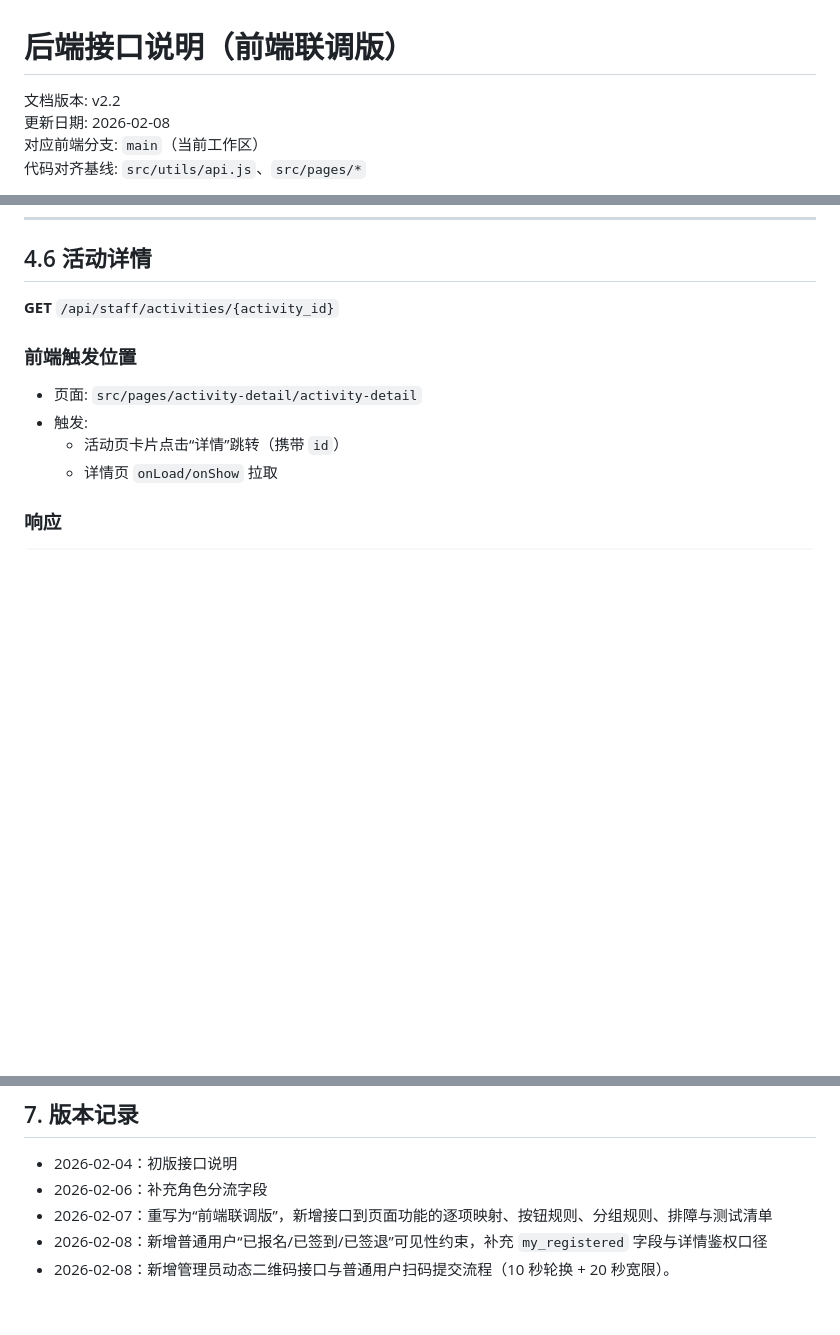
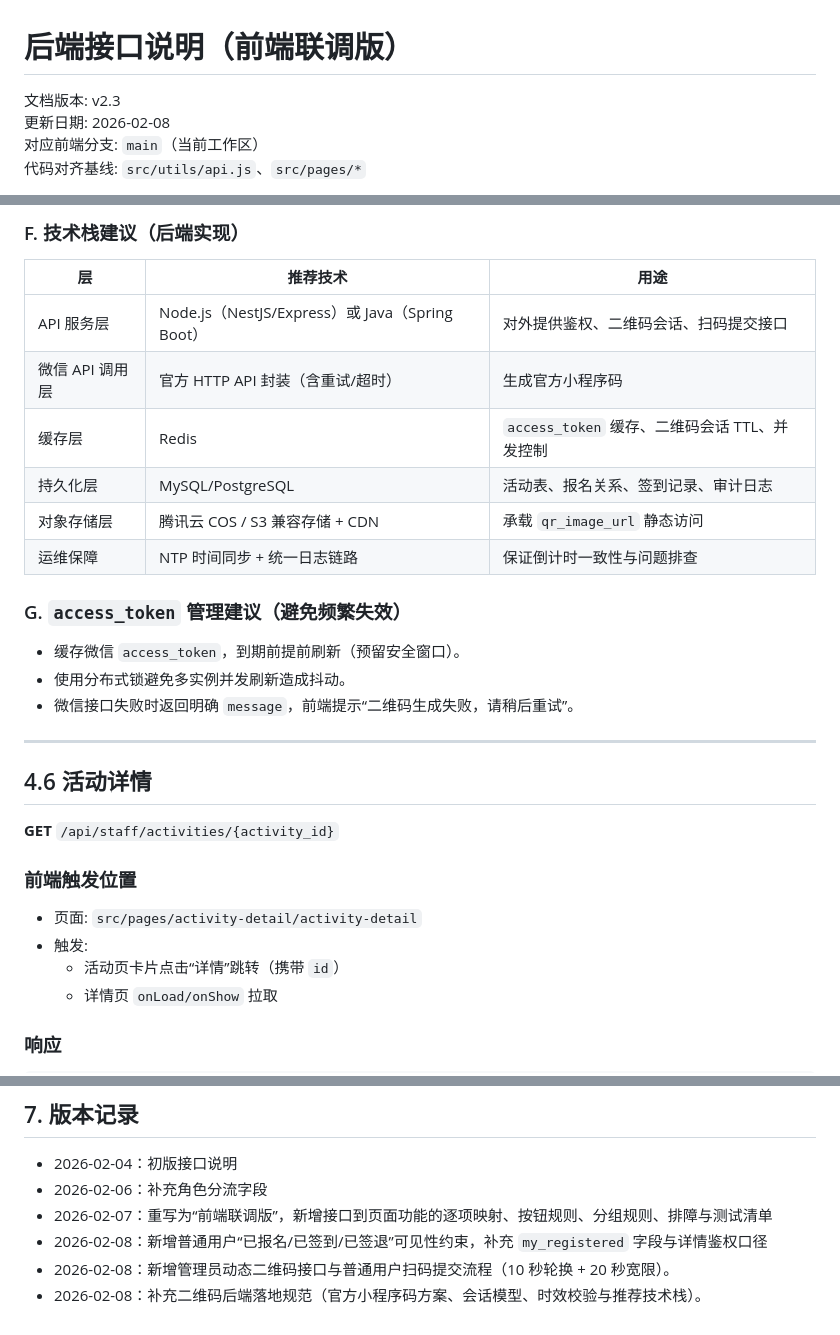
Before and after one commit to OnlyHero5/wxapp-checkin, a Markdown page: docs/API_SPEC.md, 3 parts joined by grey strips. Rendered like a GitHub page; blank space fills up the shorter version.

Commit message:
docs(api-spec): add qr backend implementation guidance

```diff
--- a/docs/API_SPEC.md
+++ b/docs/API_SPEC.md
@@ -1,6 +1,6 @@
 # 后端接口说明（前端联调版）
 
-文档版本: v2.2
+文档版本: v2.3
 更新日期: 2026-02-08
 对应前端分支: `main`（当前工作区）
 代码对齐基线: `src/utils/api.js`、`src/pages/*`
@@ -391,3 +447,20 @@
+### F. 技术栈建议（后端实现）
+| 层 | 推荐技术 | 用途 |
+|----|----------|------|
+| API 服务层 | Node.js（NestJS/Express）或 Java（Spring Boot） | 对外提供鉴权、二维码会话、扫码提交接口 |
+| 微信 API 调用层 | 官方 HTTP API 封装（含重试/超时） | 生成官方小程序码 |
+| 缓存层 | Redis | `access_token` 缓存、二维码会话 TTL、并发控制 |
+| 持久化层 | MySQL/PostgreSQL | 活动表、报名关系、签到记录、审计日志 |
+| 对象存储层 | 腾讯云 COS / S3 兼容存储 + CDN | 承载 `qr_image_url` 静态访问 |
+| 运维保障 | NTP 时间同步 + 统一日志链路 | 保证倒计时一致性与问题排查 |
+
+### G. `access_token` 管理建议（避免频繁失效）
+- 缓存微信 `access_token`，到期前提前刷新（预留安全窗口）。
+- 使用分布式锁避免多实例并发刷新造成抖动。
+- 微信接口失败时返回明确 `message`，前端提示“二维码生成失败，请稍后重试”。
+
+---
+
 ## 4.6 活动详情
 **GET** `/api/staff/activities/{activity_id}`
 
@@ -509,3 +582,4 @@
 - 2026-02-07：重写为“前端联调版”，新增接口到页面功能的逐项映射、按钮规则、分组规则、排障与测试清单
 - 2026-02-08：新增普通用户“已报名/已签到/已签退”可见性约束，补充 `my_registered` 字段与详情鉴权口径
 - 2026-02-08：新增管理员动态二维码接口与普通用户扫码提交流程（10 秒轮换 + 20 秒宽限）。
+- 2026-02-08：补充二维码后端落地规范（官方小程序码方案、会话模型、时效校验与推荐技术栈）。
```
Also changed, not shown: other parts of docs/API_SPEC.md (+56 -0 lines).
